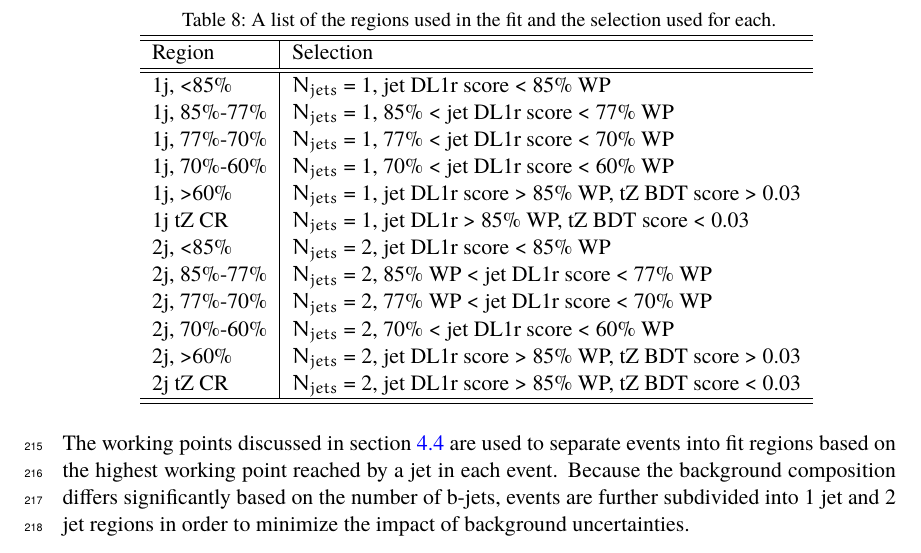
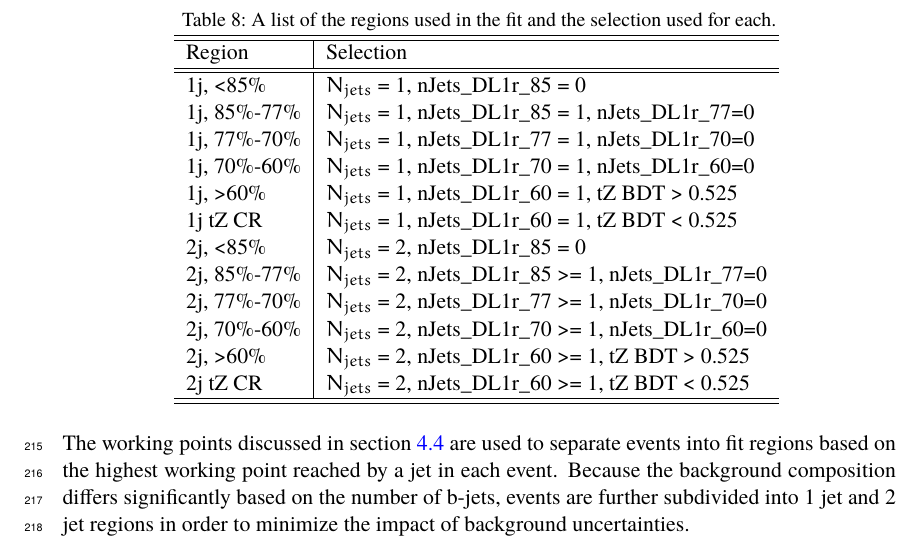
Before and after one commit to afwebb/wz_int_note, a LaTeX document (wz_heavy_flavor.tex, which reads sections/evtSel.tex): part of page 14 of 52, cut so that both start at the same text. The pictures show the PDF file wz_heavy_flavor.pdf that the author committed with the source.

Commit message:
update region names, bdt roc plot

```diff
--- a/sections/evtSel.tex
+++ b/sections/evtSel.tex
@@ -80,18 +80,30 @@ Once preselection has been applied, the remaining events are categorized into on
 Region & Selection            \\
 \hline
 \hline
-1j, <85\%       & $N_{jets}$ = 1, jet DL1r score < 85\% WP            \\
-1j, 85\%-77\%   & $N_{jets}$ = 1, 85\% < jet DL1r score < 77\% WP                    \\
-1j, 77\%-70\%   & $N_{jets}$ = 1, 77\% < jet DL1r score < 70\% WP                    \\
-1j, 70\%-60\%   & $N_{jets}$ = 1, 70\% < jet DL1r score < 60\% WP                    \\
-1j, >60\%       & $N_{jets}$ = 1, jet DL1r score > 85\% WP, tZ BDT score > 0.03 \\
-1j tZ CR        & $N_{jets}$ = 1, jet DL1r > 85\% WP, tZ BDT score < 0.03 \\
-2j, <85\%       & $N_{jets}$ = 2, jet DL1r score < 85\% WP                    \\
-2j, 85\%-77\%   & $N_{jets}$ = 2, 85\% WP < jet DL1r score < 77\% WP                 \\
-2j, 77\%-70\%   & $N_{jets}$ = 2, 77\% WP < jet DL1r score < 70\% WP                 \\
-2j, 70\%-60\%   & $N_{jets}$ = 2, 70\% < jet DL1r score < 60\% WP                     \\
-2j, >60\%       & $N_{jets}$ = 2, jet DL1r score > 85\% WP, tZ BDT score > 0.03 \\
-2j tZ CR        & $N_{jets}$ = 2, jet DL1r score > 85\% WP, tZ BDT score < 0.03 \\
+%1j, <85\%       & $N_{jets}$ = 1, jet DL1r score < 85\% WP            \\
+%1j, 85\%-77\%   & $N_{jets}$ = 1, 85\% < jet DL1r score < 77\% WP                    \\
+%1j, 77\%-70\%   & $N_{jets}$ = 1, 77\% < jet DL1r score < 70\% WP                    \\
+%1j, 70\%-60\%   & $N_{jets}$ = 1, 70\% < jet DL1r score < 60\% WP                    \\
+%1j, >60\%       & $N_{jets}$ = 1, jet DL1r score > 85\% WP, tZ BDT score > 0.03 \\
+%1j tZ CR        & $N_{jets}$ = 1, jet DL1r > 85\% WP, tZ BDT score < 0.03 \\
+%2j, <85\%       & $N_{jets}$ = 2, jet DL1r score < 85\% WP                    \\
+%2j, 85\%-77\%   & $N_{jets}$ = 2, 85\% WP < jet DL1r score < 77\% WP                 \\
+%2j, 77\%-70\%   & $N_{jets}$ = 2, 77\% WP < jet DL1r score < 70\% WP                 \\
+%2j, 70\%-60\%   & $N_{jets}$ = 2, 70\% < jet DL1r score < 60\% WP                     \\
+%2j, >60\%       & $N_{jets}$ = 2, jet DL1r score > 85\% WP, tZ BDT score > 0.03 \\
+%2j tZ CR        & $N_{jets}$ = 2, jet DL1r score > 85\% WP, tZ BDT score < 0.03 \\
+1j, <85\%       & $N_{jets}$ = 1, nJets\_DL1r\_85 = 0            \\
+1j, 85\%-77\%   & $N_{jets}$ = 1, nJets\_DL1r\_85 = 1, nJets\_DL1r\_77=0                     \\
+1j, 77\%-70\%   & $N_{jets}$ = 1, nJets\_DL1r\_77 = 1, nJets\_DL1r\_70=0                     \\
+1j, 70\%-60\%   & $N_{jets}$ = 1, nJets\_DL1r\_70 = 1, nJets\_DL1r\_60=0                      \\
+1j, >60\%       & $N_{jets}$ = 1, nJets\_DL1r\_60 = 1, tZ BDT > 0.525 \\
+1j tZ CR        & $N_{jets}$ = 1, nJets\_DL1r\_60 = 1, tZ BDT < 0.525 \\
+2j, <85\%       & $N_{jets}$ = 2, nJets\_DL1r\_85 = 0                    \\
+2j, 85\%-77\%   & $N_{jets}$ = 2, nJets\_DL1r\_85 >= 1, nJets\_DL1r\_77=0                     \\
+2j, 77\%-70\%   & $N_{jets}$ = 2, nJets\_DL1r\_77 >= 1, nJets\_DL1r\_70=0                     \\
+2j, 70\%-60\%   & $N_{jets}$ = 2, nJets\_DL1r\_70 >= 1, nJets\_DL1r\_60=0                      \\
+2j, >60\%       & $N_{jets}$ = 2, nJets\_DL1r\_60 >= 1, tZ BDT > 0.525 \\
+2j tZ CR        & $N_{jets}$ = 2, nJets\_DL1r\_60 >= 1, tZ BDT < 0.525 \\
 \hline\hline
 \end{tabular}
 \label{tab:regions}
```
Also changed, not shown: sections/tZ.tex (+1 -1 lines), figures/tZ_bdt/roc.png, wz_heavy_flavor.pdf, 1 other file.
